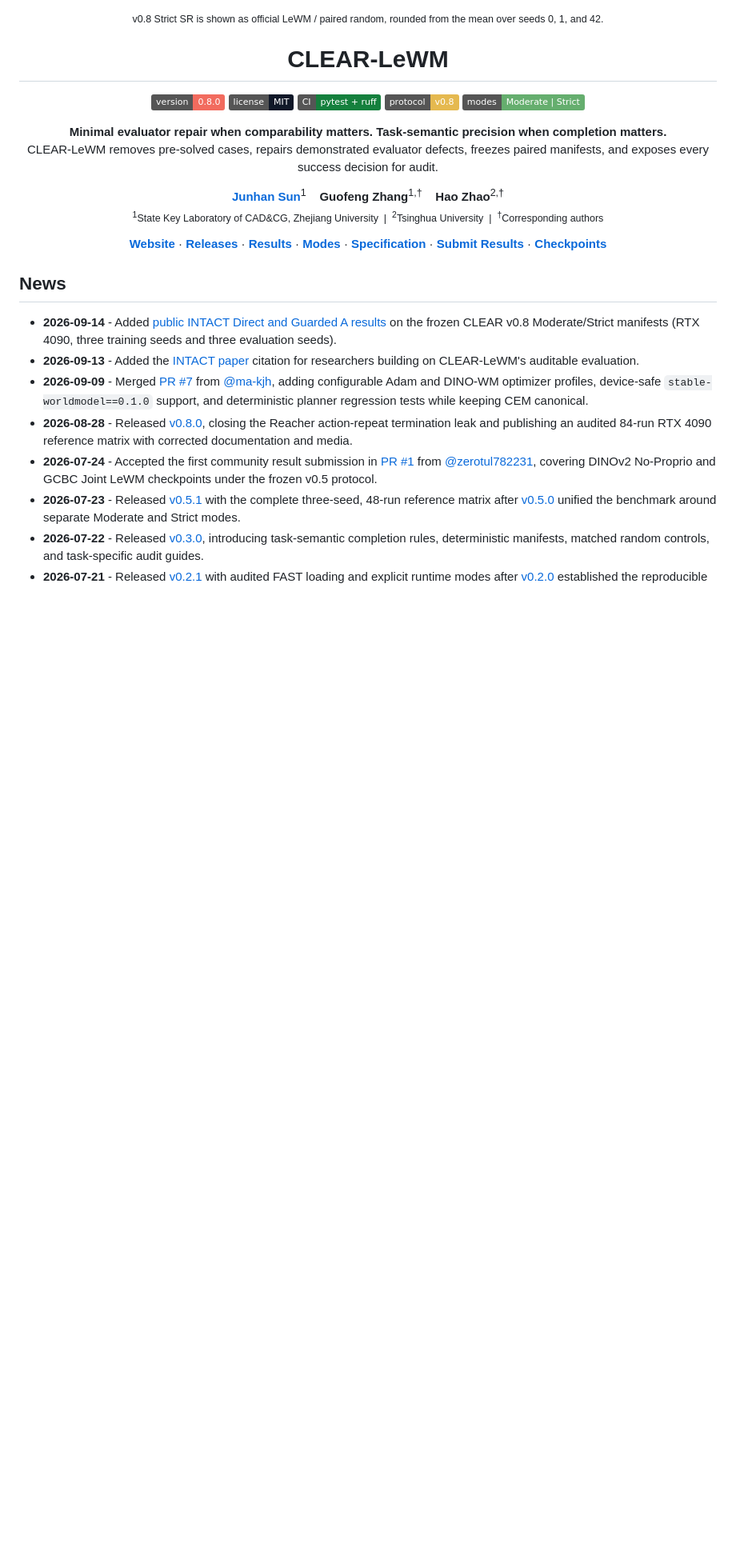
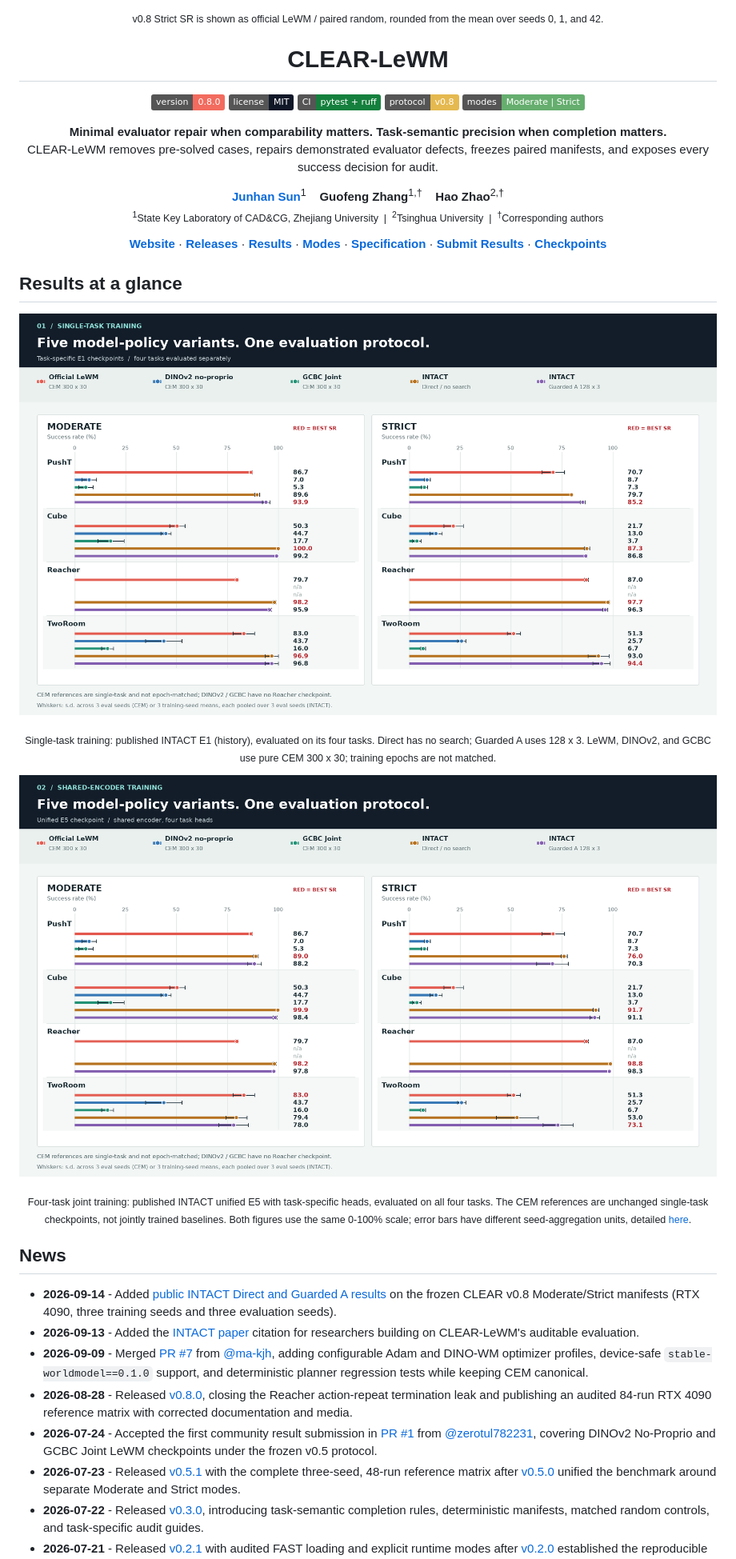
Before and after one commit to DavidSunok/CLEAR-LeWM, a Markdown page: README.md, the part around the change printed below. Shown: that part at 80% size. GitHub-like rendering; pictures changed too: assets/community_model_comparison_v08.png, assets/intact_unified_comparison_v08.png (added); badges without logos; blank space fills up the shorter version.

Commit message:
docs(figures): compare single-task and shared-encoder CLEAR evaluations

```diff
--- a/README.md
+++ b/README.md
@@ -41,6 +41,22 @@
   <a href="checkpoints/official-v0.5.json"><strong>Checkpoints</strong></a>
 </p>
 
+## Results at a glance
+
+<p align="center">
+  <a href="assets/community_model_comparison_v08.png">
+    <img src="assets/community_model_comparison_v08.png" width="100%" alt="CLEAR v0.8 four-task comparison: task-specific INTACT E1 Direct and Guarded A alongside LeWM, DINOv2, and GCBC pure-CEM references in Moderate and Strict modes">
+  </a>
+</p>
+<p align="center"><sub>Single-task training: published INTACT E1 (history), evaluated on its four tasks. Direct has no search; Guarded A uses 128 x 3. LeWM, DINOv2, and GCBC use pure CEM 300 x 30; training epochs are not matched.</sub></p>
+
+<p align="center">
+  <a href="assets/intact_unified_comparison_v08.png">
+    <img src="assets/intact_unified_comparison_v08.png" width="100%" alt="CLEAR v0.8 four-task comparison: unified shared-encoder INTACT E5 Direct and Guarded A alongside labeled single-task pure-CEM references in Moderate and Strict modes">
+  </a>
+</p>
+<p align="center"><sub>Four-task joint training: published INTACT unified E5 with task-specific heads, evaluated on all four tasks. The CEM references are unchanged single-task checkpoints, not jointly trained baselines. Both figures use the same 0-100% scale; error bars have different seed-aggregation units, detailed <a href="results/v0.8/intact-inference.md">here</a>.</sub></p>
+
 ## News
 
 - **2026-09-14** - Added [public INTACT Direct and Guarded A results](#independently-rerun-v08-checkpoints) on the frozen CLEAR v0.8 Moderate/Strict manifests (RTX 4090, three training seeds and three evaluation seeds).
```
Also changed, not shown: other parts of README.md (+0 -8 lines), 3 other files.
